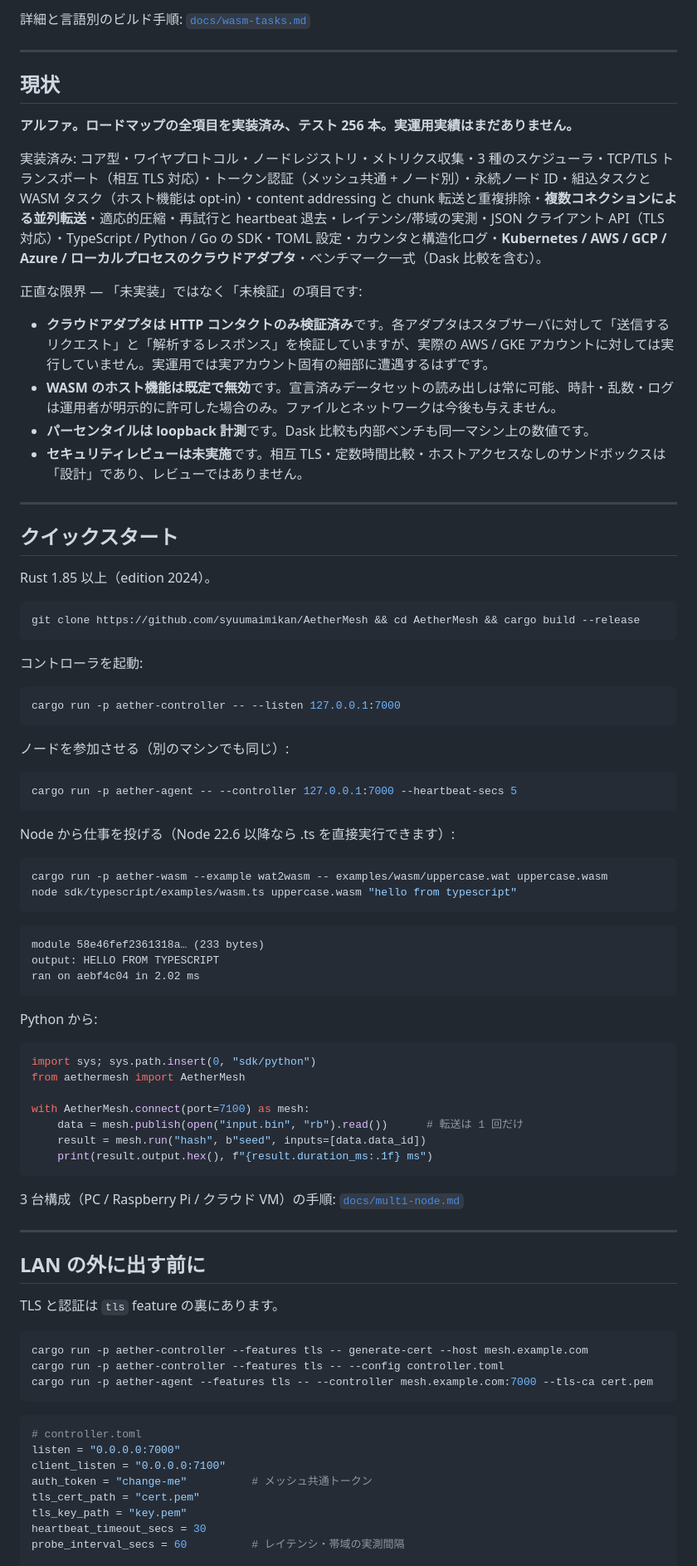
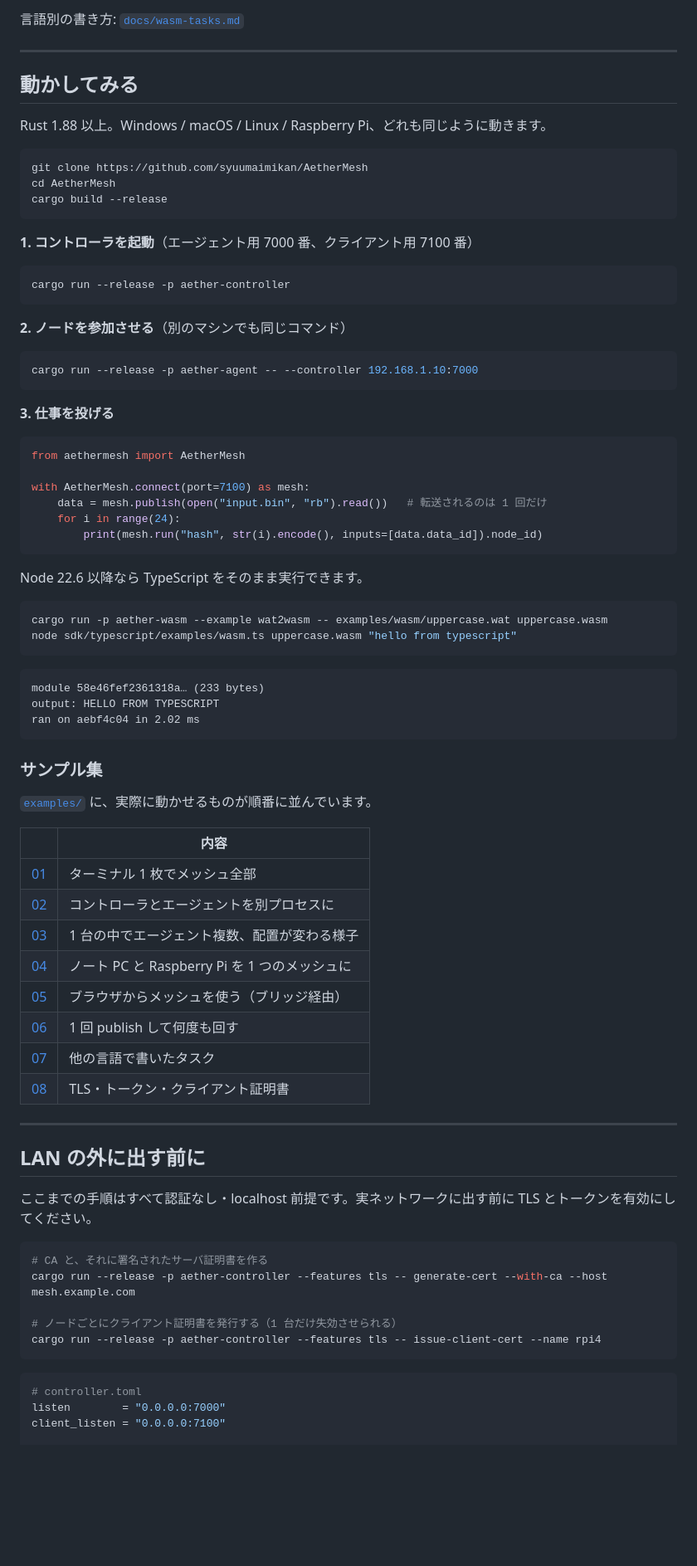
Before and after one commit to syuumaimikan/AetherMesh, a Markdown page: README.ja.md, the part around one of its changes. Shown at 83% size. Rendered like a GitHub page; blank space fills up the shorter version.

````diff
--- a/README.ja.md
+++ b/README.ja.md
@@ -74,44 +76,42 @@ new TextDecoder().decode(result.output); // "HELLO"
 
-詳細と言語別のビルド手順: [`docs/wasm-tasks.md`](docs/wasm-tasks.md)
+言語別の書き方: [`docs/wasm-tasks.md`](docs/wasm-tasks.md)
 
 ---
 
-## 現状
+## 動かしてみる
 
-**アルファ。ロードマップの全項目を実装済み、テスト 256 本。実運用実績はまだありません。**
-
-実装済み: コア型・ワイヤプロトコル・ノードレジストリ・メトリクス収集・3 種のスケジューラ・TCP/TLS トランスポート（相互 TLS 対応）・トークン認証（メッシュ共通 + ノード別）・永続ノード ID・組込タスクと WASM タスク（ホスト機能は opt-in）・content addressing と chunk 転送と重複排除・**複数コネクションによる並列転送**・適応的圧縮・再試行と heartbeat 退去・レイテンシ/帯域の実測・JSON クライアント API（TLS 対応）・TypeScript / Python / Go の SDK・TOML 設定・カウンタと構造化ログ・**Kubernetes / AWS / GCP / Azure / ローカルプロセスのクラウドアダプタ**・ベンチマーク一式（Dask 比較を含む）。
-
-正直な限界 — 「未実装」ではなく「未検証」の項目です:
-
-- **クラウドアダプタは HTTP コンタクトのみ検証済み**です。各アダプタはスタブサーバに対して「送信するリクエスト」と「解析するレスポンス」を検証していますが、実際の AWS / GKE アカウントに対しては実行していません。実運用では実アカウント固有の細部に遭遇するはずです。
-- **WASM のホスト機能は既定で無効**です。宣言済みデータセットの読み出しは常に可能、時計・乱数・ログは運用者が明示的に許可した場合のみ。ファイルとネットワークは今後も与えません。
-- **パーセンタイルは loopback 計測**です。Dask 比較も内部ベンチも同一マシン上の数値です。
-- **セキュリティレビューは未実施**です。相互 TLS・定数時間比較・ホストアクセスなしのサンドボックスは「設計」であり、レビューではありません。
-
----
-
-## クイックスタート
-
-Rust 1.85 以上（edition 2024）。
+Rust 1.88 以上。Windows / macOS / Linux / Raspberry Pi、どれも同じように動きます。
 
 ```bash
-git clone https://github.com/syuumaimikan/AetherMesh && cd AetherMesh && cargo build --release
+git clone https://github.com/syuumaimikan/AetherMesh
+cd AetherMesh
+cargo build --release
 ```
 
-コントローラを起動:
+**1. コントローラを起動**（エージェント用 7000 番、クライアント用 7100 番）
 
 ```bash
-cargo run -p aether-controller -- --listen 127.0.0.1:7000
+cargo run --release -p aether-controller
 ```
 
-ノードを参加させる（別のマシンでも同じ）:
+**2. ノードを参加させる**（別のマシンでも同じコマンド）
 
 ```bash
-cargo run -p aether-agent -- --controller 127.0.0.1:7000 --heartbeat-secs 5
+cargo run --release -p aether-agent -- --controller 192.168.1.10:7000
 ```
 
-Node から仕事を投げる（Node 22.6 以降なら .ts を直接実行できます）:
+**3. 仕事を投げる**
+
+```python
+from aethermesh import AetherMesh
+
+with AetherMesh.connect(port=7100) as mesh:
+    data = mesh.publish(open("input.bin", "rb").read())   # 転送されるのは 1 回だけ
+    for i in range(24):
+        print(mesh.run("hash", str(i).encode(), inputs=[data.data_id]).node_id)
+```
+
+Node 22.6 以降なら TypeScript をそのまま実行できます。
 
 ```bash
 cargo run -p aether-wasm --example wat2wasm -- examples/wasm/uppercase.wat uppercase.wasm
@@ -124,39 +124,37 @@ output: HELLO FROM TYPESCRIPT
 ran on aebf4c04 in 2.02 ms
 ```
 
-Python から:
+### サンプル集
 
-```python
-import sys; sys.path.insert(0, "sdk/python")
-from aethermesh import AetherMesh
+[`examples/`](examples) に、実際に動かせるものが順番に並んでいます。
 
-with AetherMesh.connect(port=7100) as mesh:
-    data = mesh.publish(open("input.bin", "rb").read())      # 転送は 1 回だけ
-    result = mesh.run("hash", b"seed", inputs=[data.data_id])
-    print(result.output.hex(), f"{result.duration_ms:.1f} ms")
-```
-
-3 台構成（PC / Raspberry Pi / クラウド VM）の手順: [`docs/multi-node.md`](docs/multi-node.md)
+| | 内容 |
+|---|---|
+| [01](examples/01-one-terminal) | ターミナル 1 枚でメッシュ全部 |
+| [02](examples/02-two-terminals) | コントローラとエージェントを別プロセスに |
+| [03](examples/03-many-agents) | 1 台の中でエージェント複数、配置が変わる様子 |
+| [04](examples/04-two-devices) | ノート PC と Raspberry Pi を 1 つのメッシュに |
+| [05](examples/05-web-app) | ブラウザからメッシュを使う（ブリッジ経由） |
+| [06](examples/06-python-pipeline) | 1 回 publish して何度も回す |
+| [07](examples/07-wasm-task) | 他の言語で書いたタスク |
+| [08](examples/08-secure-mesh) | TLS・トークン・クライアント証明書 |
 
 ---
 
 ## LAN の外に出す前に
 
-TLS と認証は `tls` feature の裏にあります。
+ここまでの手順はすべて認証なし・localhost 前提です。実ネットワークに出す前に TLS とトークンを有効にしてください。
 
 ```bash
-cargo run -p aether-controller --features tls -- generate-cert --host mesh.example.com
-cargo run -p aether-controller --features tls -- --config controller.toml
-cargo run -p aether-agent --features tls -- --controller mesh.example.com:7000 --tls-ca cert.pem
+# CA と、それに署名されたサーバ証明書を作る
+cargo run --release -p aether-controller --features tls -- generate-cert --with-ca --host mesh.example.com
+
+# ノードごとにクライアント証明書を発行する（1 台だけ失効させられる）
+cargo run --release -p aether-controller --features tls -- issue-client-cert --name rpi4
 ```
 
 ```toml
 # controller.toml
-listen = "0.0.0.0:7000"
+listen        = "0.0.0.0:7000"
 client_listen = "0.0.0.0:7100"
-auth_token = "change-me"          # メッシュ共通トークン
-tls_cert_path = "cert.pem"
-tls_key_path = "key.pem"
-heartbeat_timeout_secs = 30
-probe_interval_secs = 60          # レイテンシ・帯域の実測間隔
 
````
Also changed, not shown: other parts of README.ja.md (+82 -145 lines), README.md (+3 -1 lines).
